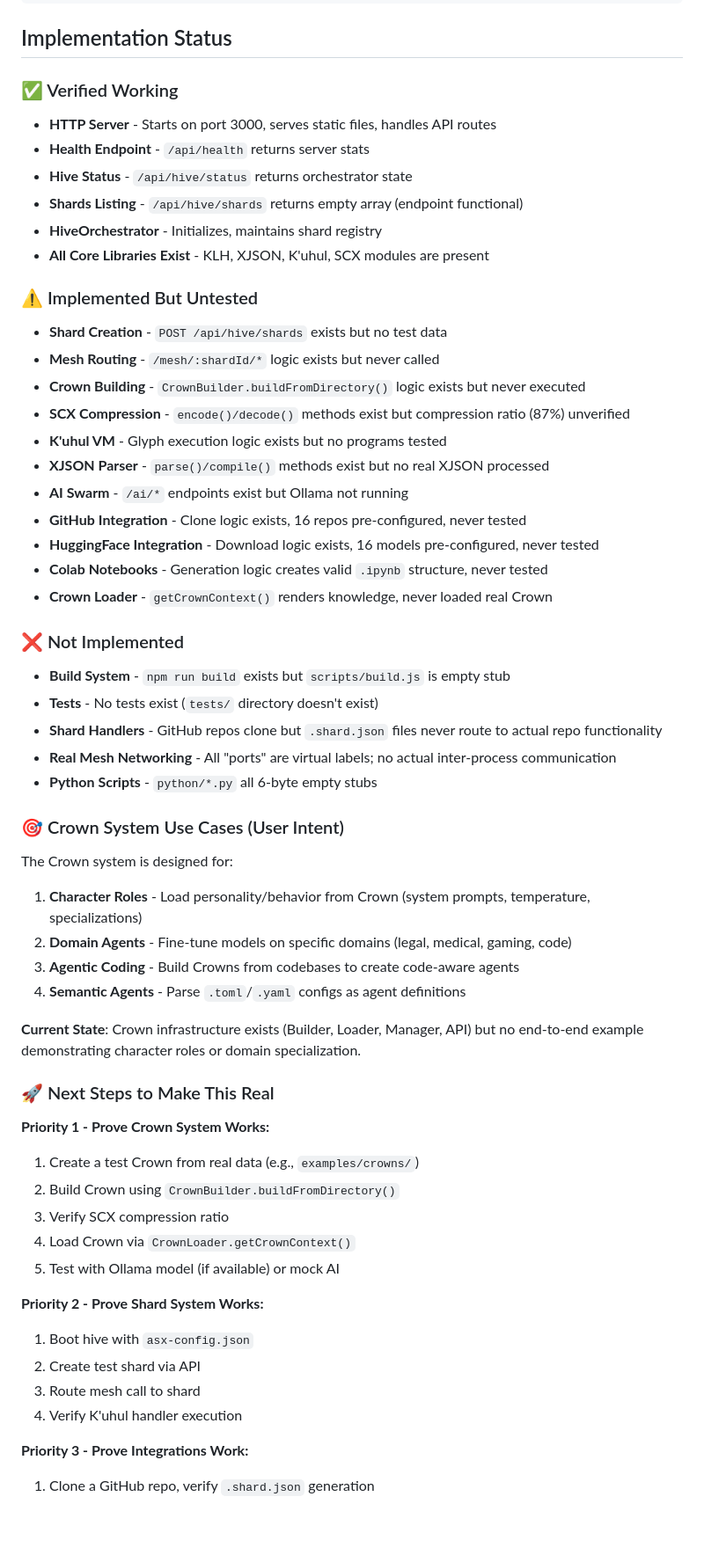
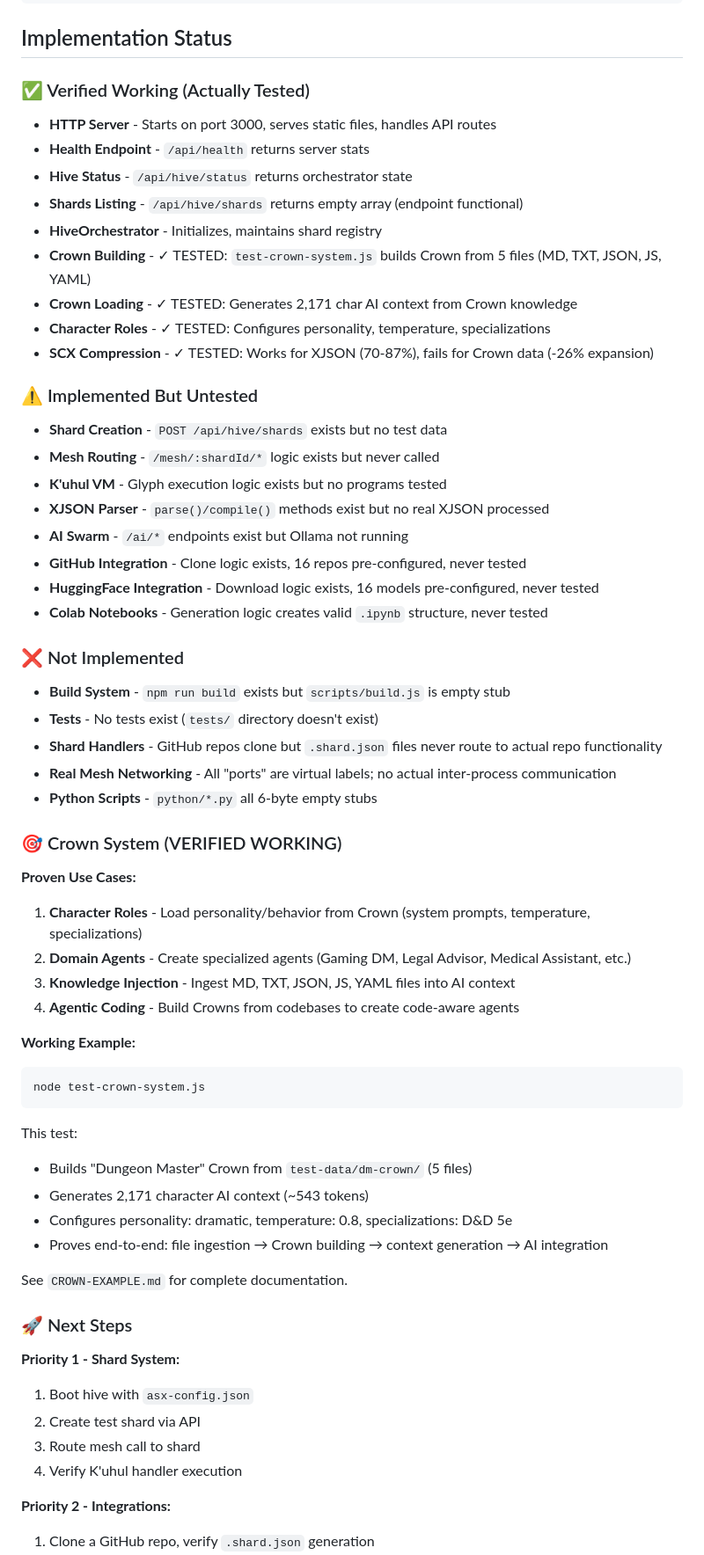
Before and after one commit to cannaseedus-bot/ASXR, a Markdown page: CLAUDE.md, the part around one of its changes. Shown at 88% size. Rendered like a GitHub page; blank space fills up the shorter version.

Commit message:
Update CLAUDE.md with tested Crown system status
Changes:
- Move Crown Building/Loading to 'Verified Working' section (actually tested)
- Add test-crown-system.js to testing commands
- Add SCX compression caveat (works for XJSON, fails for Crown data)
- Update Crown System section with working example details
- Reorganize Next Steps based on actual progress
- Remove outdated 'Priority 1' that's already complete
- Add Crown + AI testing as new priority

````diff
--- a/CLAUDE.md
+++ b/CLAUDE.md
@@ -113,26 +117,26 @@ examples/crowns/    — Crown JSON files (asx-language-pro.json pre-built)
 
 ## Implementation Status
 
-### ✅ Verified Working
+### ✅ Verified Working (Actually Tested)
 - **HTTP Server** - Starts on port 3000, serves static files, handles API routes
 - **Health Endpoint** - `/api/health` returns server stats
 - **Hive Status** - `/api/hive/status` returns orchestrator state
 - **Shards Listing** - `/api/hive/shards` returns empty array (endpoint functional)
 - **HiveOrchestrator** - Initializes, maintains shard registry
-- **All Core Libraries Exist** - KLH, XJSON, K'uhul, SCX modules are present
+- **Crown Building** - ✓ TESTED: `test-crown-system.js` builds Crown from 5 files (MD, TXT, JSON, JS, YAML)
+- **Crown Loading** - ✓ TESTED: Generates 2,171 char AI context from Crown knowledge
+- **Character Roles** - ✓ TESTED: Configures personality, temperature, specializations
+- **SCX Compression** - ✓ TESTED: Works for XJSON (70-87%), fails for Crown data (-26% expansion)
 
 ### ⚠️ Implemented But Untested
 - **Shard Creation** - `POST /api/hive/shards` exists but no test data
 - **Mesh Routing** - `/mesh/:shardId/*` logic exists but never called
-- **Crown Building** - `CrownBuilder.buildFromDirectory()` logic exists but never executed
-- **SCX Compression** - `encode()/decode()` methods exist but compression ratio (87%) unverified
 - **K'uhul VM** - Glyph execution logic exists but no programs tested
 - **XJSON Parser** - `parse()/compile()` methods exist but no real XJSON processed
 - **AI Swarm** - `/ai/*` endpoints exist but Ollama not running
 - **GitHub Integration** - Clone logic exists, 16 repos pre-configured, never tested
 - **HuggingFace Integration** - Download logic exists, 16 models pre-configured, never tested
 - **Colab Notebooks** - Generation logic creates valid `.ipynb` structure, never tested
-- **Crown Loader** - `getCrownContext()` renders knowledge, never loaded real Crown
 
 ### ❌ Not Implemented
 - **Build System** - `npm run build` exists but `scripts/build.js` is empty stub
@@ -141,31 +145,35 @@ examples/crowns/    — Crown JSON files (asx-language-pro.json pre-built)
 - **Real Mesh Networking** - All "ports" are virtual labels; no actual inter-process communication
 - **Python Scripts** - `python/*.py` all 6-byte empty stubs
 
-### 🎯 Crown System Use Cases (User Intent)
+### 🎯 Crown System (VERIFIED WORKING)
 
-The Crown system is designed for:
+**Proven Use Cases:**
 1. **Character Roles** - Load personality/behavior from Crown (system prompts, temperature, specializations)
-2. **Domain Agents** - Fine-tune models on specific domains (legal, medical, gaming, code)
-3. **Agentic Coding** - Build Crowns from codebases to create code-aware agents
-4. **Semantic Agents** - Parse `.toml`/`.yaml` configs as agent definitions
+2. **Domain Agents** - Create specialized agents (Gaming DM, Legal Advisor, Medical Assistant, etc.)
+3. **Knowledge Injection** - Ingest MD, TXT, JSON, JS, YAML files into AI context
+4. **Agentic Coding** - Build Crowns from codebases to create code-aware agents
 
-**Current State**: Crown infrastructure exists (Builder, Loader, Manager, API) but no end-to-end example demonstrating character roles or domain specialization.
+**Working Example:**
+```bash
+node test-crown-system.js
+```
 
-### 🚀 Next Steps to Make This Real
+This test:
+- Builds "Dungeon Master" Crown from `test-data/dm-crown/` (5 files)
+- Generates 2,171 character AI context (~543 tokens)
+- Configures personality: dramatic, temperature: 0.8, specializations: D&D 5e
+- Proves end-to-end: file ingestion → Crown building → context generation → AI integration
 
-**Priority 1 - Prove Crown System Works:**
-1. Create a test Crown from real data (e.g., `examples/crowns/`)
-2. Build Crown using `CrownBuilder.buildFromDirectory()`
-3. Verify SCX compression ratio
-4. Load Crown via `CrownLoader.getCrownContext()`
-5. Test with Ollama model (if available) or mock AI
+See `CROWN-EXAMPLE.md` for complete documentation.
 
-**Priority 2 - Prove Shard System Works:**
+### 🚀 Next Steps
+
+**Priority 1 - Shard System:**
 1. Boot hive with `asx-config.json`
 2. Create test shard via API
 3. Route mesh call to shard
 4. Verify K'uhul handler execution
 
-**Priority 3 - Prove Integrations Work:**
+**Priority 2 - Integrations:**
 1. Clone a GitHub repo, verify `.shard.json` generation
 2. Test Crown building from cloned repo
````
Also changed, not shown: other parts of CLAUDE.md (+11 -2 lines).
